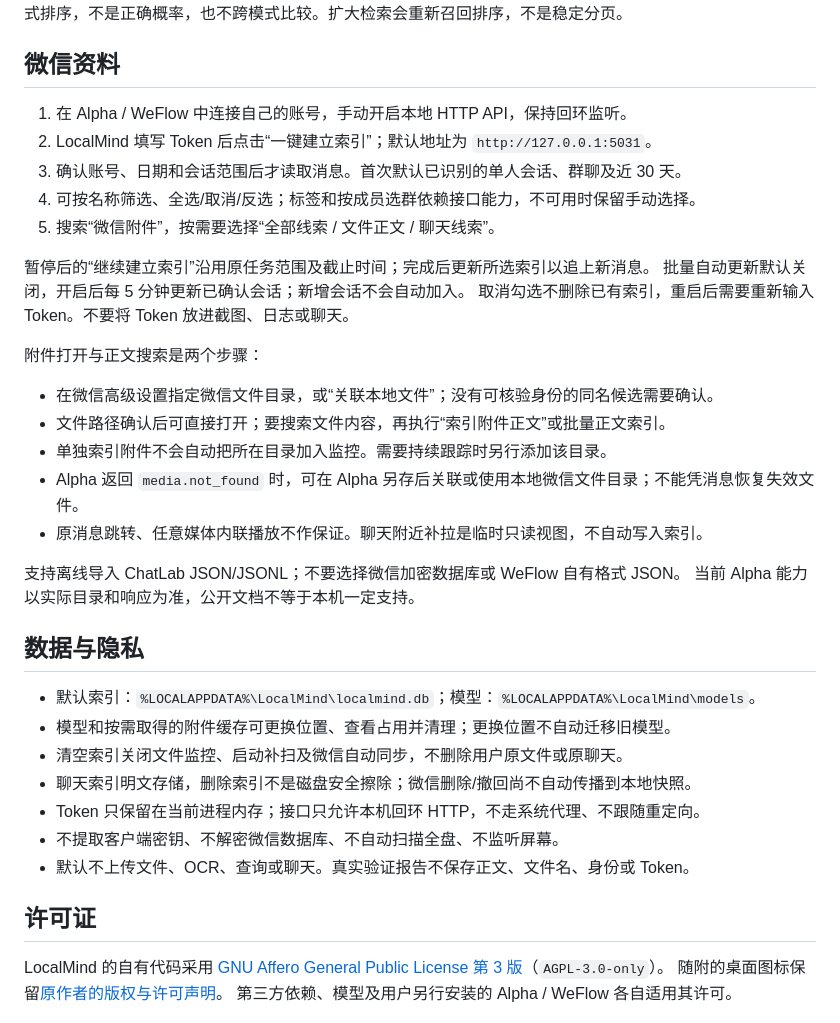
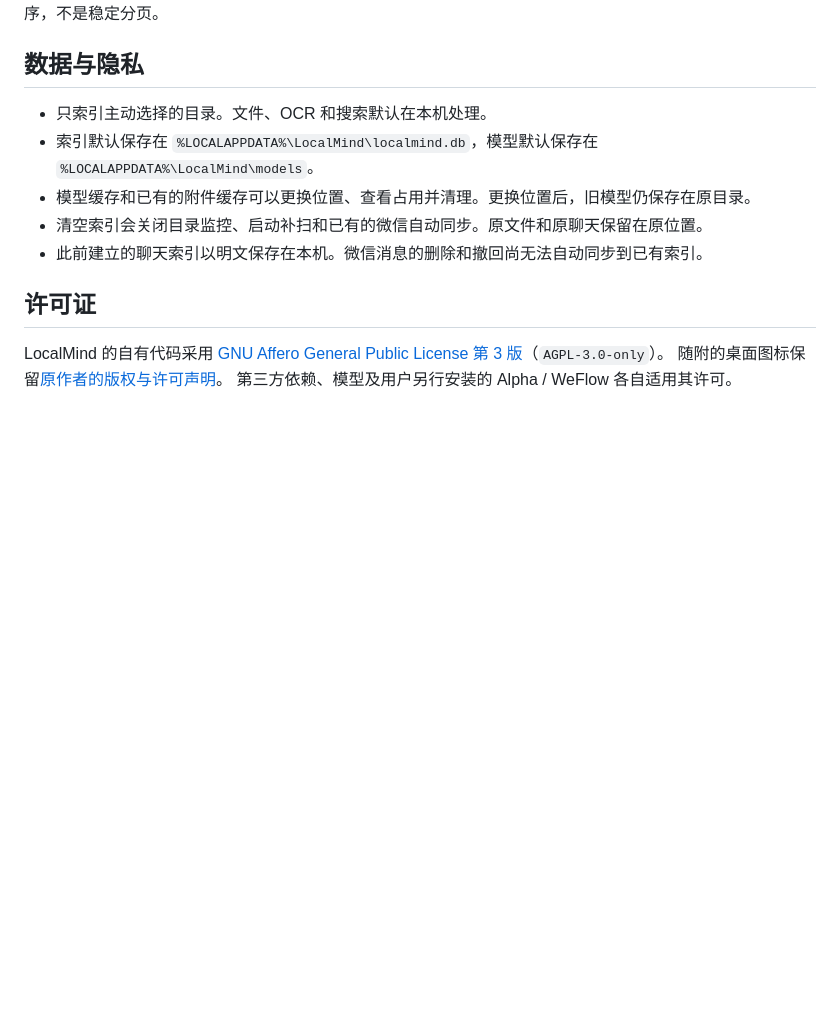
Before and after one commit to CaptainfishA/LocalMind, a Markdown page: README.md, the part around one of its changes. GitHub-like rendering; blank space fills up the shorter version.

```diff
--- a/README.md
+++ b/README.md
@@ -57,37 +70,12 @@ Python 为 3.13；CUDA 需要匹配的 PyTorch 运行时，不是运行软件的
 分数仅用于当前模式排序，不是正确概率，也不跨模式比较。扩大检索会重新召回排序，不是稳定分页。
-
-## 微信资料
-
-1. 在 Alpha / WeFlow 中连接自己的账号，手动开启本地 HTTP API，保持回环监听。
-2. LocalMind 填写 Token 后点击“一键建立索引”；默认地址为 `http://127.0.0.1:5031`。
-3. 确认账号、日期和会话范围后才读取消息。首次默认已识别的单人会话、群聊及近 30 天。
-4. 可按名称筛选、全选/取消/反选；标签和按成员选群依赖接口能力，不可用时保留手动选择。
-5. 搜索“微信附件”，按需要选择“全部线索 / 文件正文 / 聊天线索”。
-
-暂停后的“继续建立索引”沿用原任务范围及截止时间；完成后更新所选索引以追上新消息。
-批量自动更新默认关闭，开启后每 5 分钟更新已确认会话；新增会话不会自动加入。
-取消勾选不删除已有索引，重启后需要重新输入 Token。不要将 Token 放进截图、日志或聊天。
-
-附件打开与正文搜索是两个步骤：
-
-- 在微信高级设置指定微信文件目录，或“关联本地文件”；没有可核验身份的同名候选需要确认。
-- 文件路径确认后可直接打开；要搜索文件内容，再执行“索引附件正文”或批量正文索引。
-- 单独索引附件不会自动把所在目录加入监控。需要持续跟踪时另行添加该目录。
-- Alpha 返回 `media.not_found` 时，可在 Alpha 另存后关联或使用本地微信文件目录；不能凭消息恢复失效文件。
-- 原消息跳转、任意媒体内联播放不作保证。聊天附近补拉是临时只读视图，不自动写入索引。
-
-支持离线导入 ChatLab JSON/JSONL；不要选择微信加密数据库或 WeFlow 自有格式 JSON。
-当前 Alpha 能力以实际目录和响应为准，公开文档不等于本机一定支持。
 
 ## 数据与隐私
 
-- 默认索引：`%LOCALAPPDATA%\LocalMind\localmind.db`；模型：`%LOCALAPPDATA%\LocalMind\models`。
-- 模型和按需取得的附件缓存可更换位置、查看占用并清理；更换位置不自动迁移旧模型。
-- 清空索引关闭文件监控、启动补扫及微信自动同步，不删除用户原文件或原聊天。
-- 聊天索引明文存储，删除索引不是磁盘安全擦除；微信删除/撤回尚不自动传播到本地快照。
-- Token 只保留在当前进程内存；接口只允许本机回环 HTTP，不走系统代理、不跟随重定向。
-- 不提取客户端密钥、不解密微信数据库、不自动扫描全盘、不监听屏幕。
-- 默认不上传文件、OCR、查询或聊天。真实验证报告不保存正文、文件名、身份或 Token。
+- 只索引主动选择的目录。文件、OCR 和搜索默认在本机处理。
+- 索引默认保存在 `%LOCALAPPDATA%\LocalMind\localmind.db`，模型默认保存在 `%LOCALAPPDATA%\LocalMind\models`。
+- 模型缓存和已有的附件缓存可以更换位置、查看占用并清理。更换位置后，旧模型仍保存在原目录。
+- 清空索引会关闭目录监控、启动补扫和已有的微信自动同步。原文件和原聊天保留在原位置。
+- 此前建立的聊天索引以明文保存在本机。微信消息的删除和撤回尚无法自动同步到已有索引。
 
 ## 许可证
 
```
Also changed, not shown: other parts of README.md (+31 -19 lines), docs/assets/localmind-logo.png (added), docs/assets/localmind-social-preview.png (added), 2 other files.
